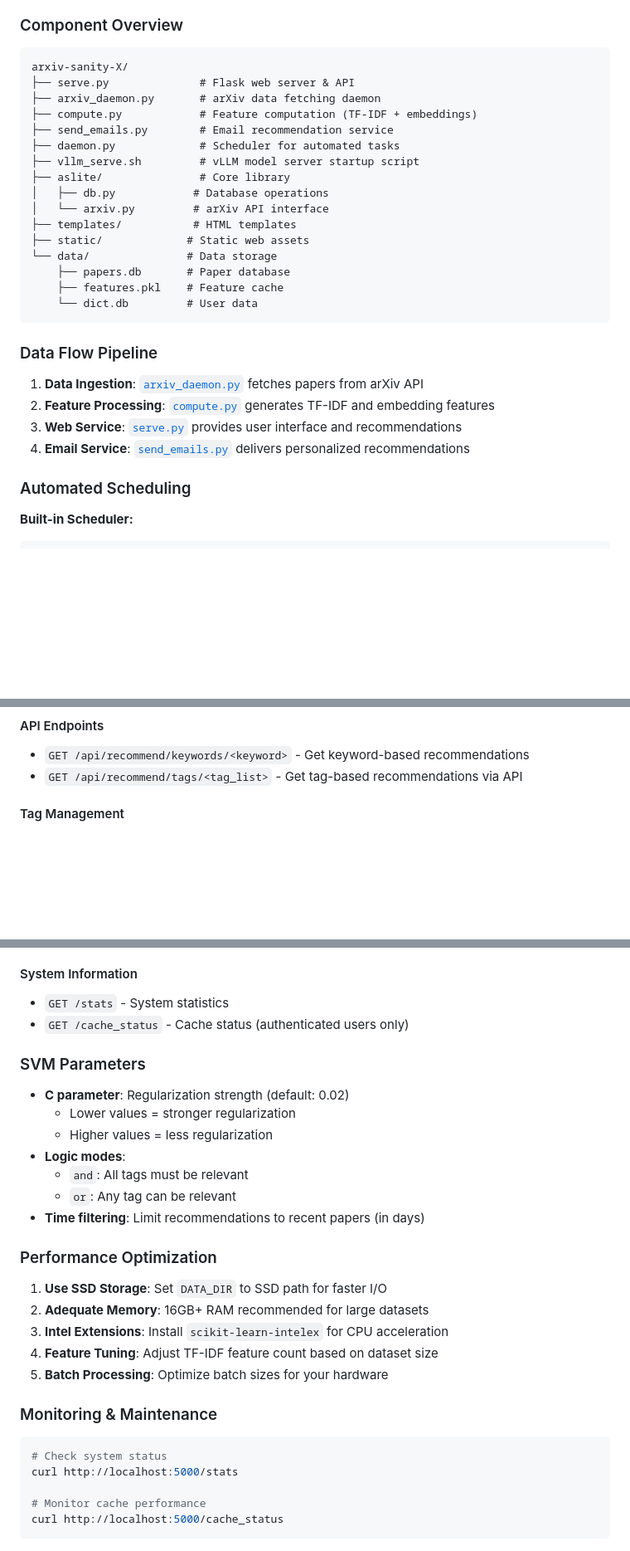
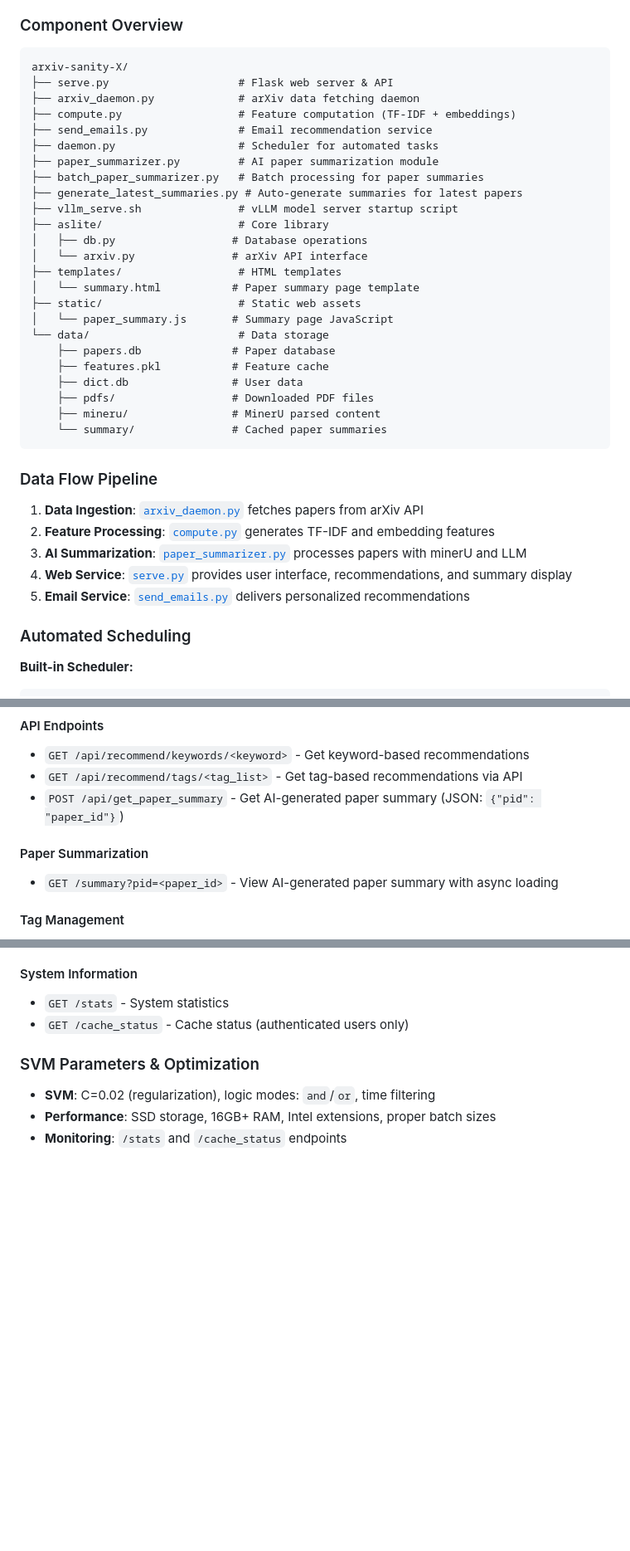
Before and after one commit to xihuai18/arxiv-sanity-x, a Markdown page: README.md, 3 parts joined by grey strips. Shown at 83% size. GitHub-like rendering; blank space fills up the shorter version.

````diff
--- a/README.md
+++ b/README.md
@@ -166,28 +167,37 @@ python send_emails.py \
 ### Component Overview
 ```
 arxiv-sanity-X/
-├── serve.py              # Flask web server & API
-├── arxiv_daemon.py       # arXiv data fetching daemon
-├── compute.py            # Feature computation (TF-IDF + embeddings)
-├── send_emails.py        # Email recommendation service
-├── daemon.py             # Scheduler for automated tasks
-├── vllm_serve.sh         # vLLM model server startup script
-├── aslite/               # Core library
-│   ├── db.py            # Database operations
-│   └── arxiv.py         # arXiv API interface
-├── templates/           # HTML templates
-├── static/             # Static web assets
-└── data/               # Data storage
-    ├── papers.db       # Paper database
-    ├── features.pkl    # Feature cache
-    └── dict.db         # User data
+├── serve.py                    # Flask web server & API
+├── arxiv_daemon.py             # arXiv data fetching daemon
+├── compute.py                  # Feature computation (TF-IDF + embeddings)
+├── send_emails.py              # Email recommendation service
+├── daemon.py                   # Scheduler for automated tasks
+├── paper_summarizer.py         # AI paper summarization module
+├── batch_paper_summarizer.py   # Batch processing for paper summaries
+├── generate_latest_summaries.py # Auto-generate summaries for latest papers
+├── vllm_serve.sh               # vLLM model server startup script
+├── aslite/                     # Core library
+│   ├── db.py                  # Database operations
+│   └── arxiv.py               # arXiv API interface
+├── templates/                  # HTML templates
+│   └── summary.html           # Paper summary page template
+├── static/                     # Static web assets
+│   └── paper_summary.js       # Summary page JavaScript
+└── data/                       # Data storage
+    ├── papers.db              # Paper database
+    ├── features.pkl           # Feature cache
+    ├── dict.db                # User data
+    ├── pdfs/                  # Downloaded PDF files
+    ├── mineru/                # MinerU parsed content
+    └── summary/               # Cached paper summaries
 ```
 
 ### Data Flow Pipeline
 1. **Data Ingestion**: [`arxiv_daemon.py`](arxiv_daemon.py) fetches papers from arXiv API
 2. **Feature Processing**: [`compute.py`](compute.py) generates TF-IDF and embedding features
-3. **Web Service**: [`serve.py`](serve.py) provides user interface and recommendations
-4. **Email Service**: [`send_emails.py`](send_emails.py) delivers personalized recommendations
+3. **AI Summarization**: [`paper_summarizer.py`](paper_summarizer.py) processes papers with minerU and LLM
+4. **Web Service**: [`serve.py`](serve.py) provides user interface, recommendations, and summary display
+5. **Email Service**: [`send_emails.py`](send_emails.py) delivers personalized recommendations
 
 ### Automated Scheduling
 
@@ -304,6 +273,10 @@ The system automatically optimizes for your hardware:
 #### API Endpoints
 - `GET /api/recommend/keywords/<keyword>` - Get keyword-based recommendations
 - `GET /api/recommend/tags/<tag_list>` - Get tag-based recommendations via API
+- `POST /api/get_paper_summary` - Get AI-generated paper summary (JSON: `{"pid": "paper_id"}`)
+
+#### Paper Summarization
+- `GET /summary?pid=<paper_id>` - View AI-generated paper summary with async loading
 
 #### Tag Management
 - `GET /add/<pid>/<tag>` - Add tag to paper
@@ -319,30 +292,7 @@ The system automatically optimizes for your hardware:
 - `GET /stats` - System statistics
 - `GET /cache_status` - Cache status (authenticated users only)
 
-### SVM Parameters
-
-- **C parameter**: Regularization strength (default: 0.02)
-  - Lower values = stronger regularization
-  - Higher values = less regularization
-- **Logic modes**:
-  - `and`: All tags must be relevant
-  - `or`: Any tag can be relevant
-- **Time filtering**: Limit recommendations to recent papers (in days)
-
-### Performance Optimization
-
-1. **Use SSD Storage**: Set `DATA_DIR` to SSD path for faster I/O
-2. **Adequate Memory**: 16GB+ RAM recommended for large datasets
-3. **Intel Extensions**: Install `scikit-learn-intelex` for CPU acceleration
-4. **Feature Tuning**: Adjust TF-IDF feature count based on dataset size
-5. **Batch Processing**: Optimize batch sizes for your hardware
-
-### Monitoring & Maintenance
-
-```bash
-# Check system status
-curl http://localhost:5000/stats
-
-# Monitor cache performance
-curl http://localhost:5000/cache_status
-```
+### SVM Parameters & Optimization
+- **SVM**: C=0.02 (regularization), logic modes: `and`/`or`, time filtering
+- **Performance**: SSD storage, 16GB+ RAM, Intel extensions, proper batch sizes
+- **Monitoring**: `/stats` and `/cache_status` endpoints
````
Also changed, not shown: other parts of README.md (+47 -87 lines), README_CN.md (+83 -118 lines), arxiv-sanity-x.png, 13 other files.
